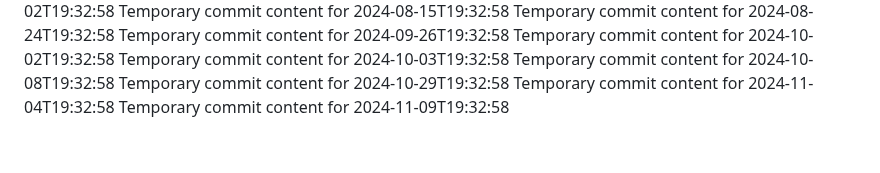
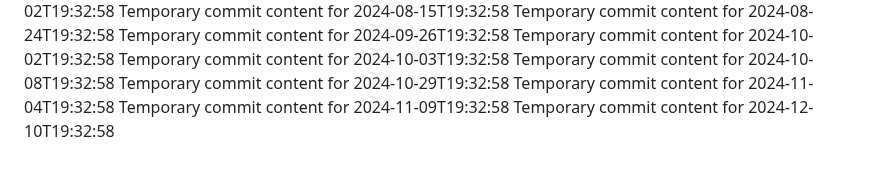
Before and after one commit to Ilovecheesecake/super-rotary-phone, a Markdown page: report.md, the part around the change. Drawn GitHub-style.

```diff
--- a/report.md
+++ b/report.md
@@ -76,3 +76,4 @@ Temporary commit content for 2024-10-08T19:32:58
 Temporary commit content for 2024-10-29T19:32:58
 Temporary commit content for 2024-11-04T19:32:58
 Temporary commit content for 2024-11-09T19:32:58
+Temporary commit content for 2024-12-10T19:32:58
```
